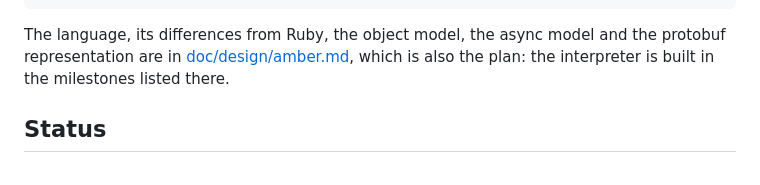
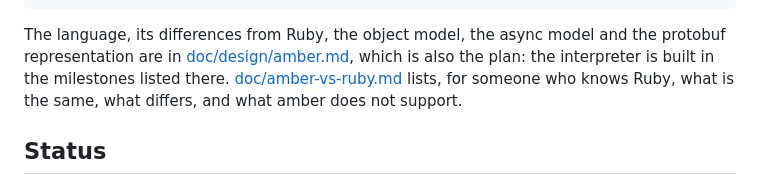
Before and after one commit to cameo-lang/cameo, a Markdown page: README.md, the part around the change. Drawn GitHub-style.

```diff
--- a/README.md
+++ b/README.md
@@ -28,6 +28,8 @@ The language, its differences from Ruby, the object model, the async model
 and the protobuf representation are in
 [doc/design/amber.md](doc/design/amber.md), which is also the plan: the
 interpreter is built in the milestones listed there.
+[doc/amber-vs-ruby.md](doc/amber-vs-ruby.md) lists, for someone who knows
+Ruby, what is the same, what differs, and what amber does not support.
 
 ## Status
 
```
Also changed, not shown: doc/amber-vs-ruby.md (added, +196 -0 lines).
